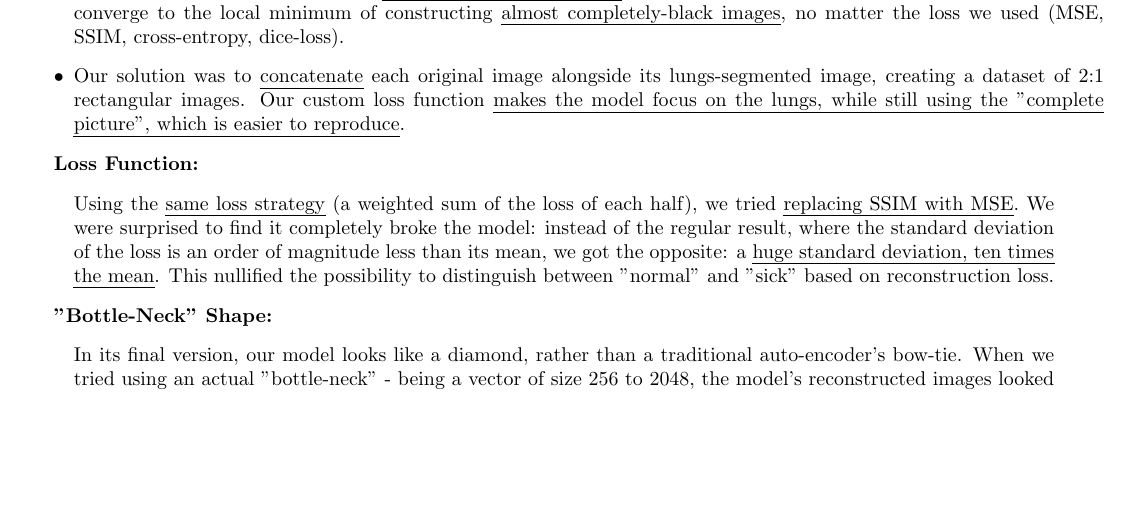
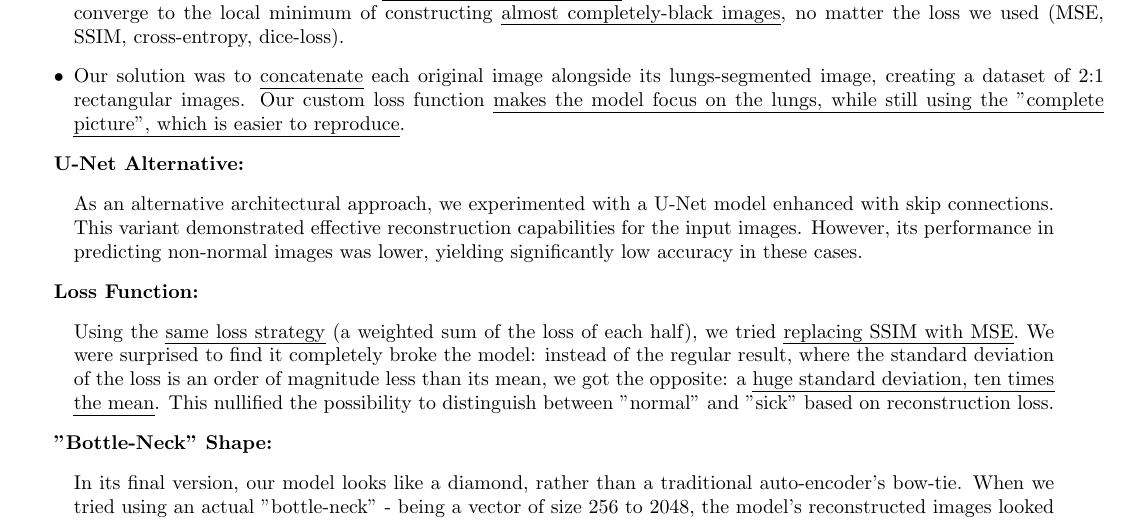
Before and after one commit to nitasn/deep-learning-project, a LaTeX document (main.tex): part of page 8 of 12, cut so that both start at the same text, the shorter picture padded with empty space. Compiled offline with pdfLaTeX.

Commit message:
added a paragraph on the unet alternative

```diff
--- a/main.tex
+++ b/main.tex
@@ -269,6 +269,11 @@ The "encoder" (which more appropriately could be named "feature-expender") mostl
 \item Our solution was to \uline{concatenate} each original image alongside its lungs-segmented image, creating a dataset of 2:1 rectangular images. Our custom loss function \uline{makes the model focus on the lungs, while still using the "complete picture", which is easier to reproduce}.
 \end{itemize}
 
+\textbf{U-Net Alternative:}
+\begin{quote}
+As an alternative architectural approach, we experimented with a U-Net model enhanced with skip connections. This variant demonstrated effective reconstruction capabilities for the input images. However, its performance in predicting non-normal images was lower, yielding significantly low accuracy in these cases.
+\end{quote}
+
 \textbf{Loss Function:}
 \begin{quote}
 Using the \uline{same loss strategy} (a weighted sum of the loss of each half), we tried \uline{replacing SSIM with MSE}. We were surprised to find it completely broke the model: instead of the regular result, where the standard deviation of the loss is an order of magnitude less than its mean, we got the opposite: a \uline{huge standard deviation, ten times the mean}. This nullified the possibility to distinguish between "normal" and "sick" based on reconstruction loss.
```
Also changed, not shown: main.pdf.
